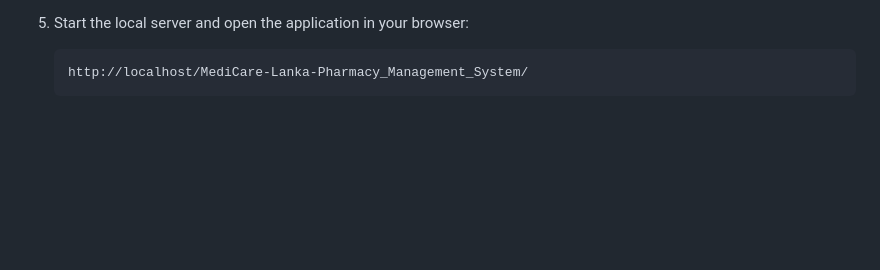
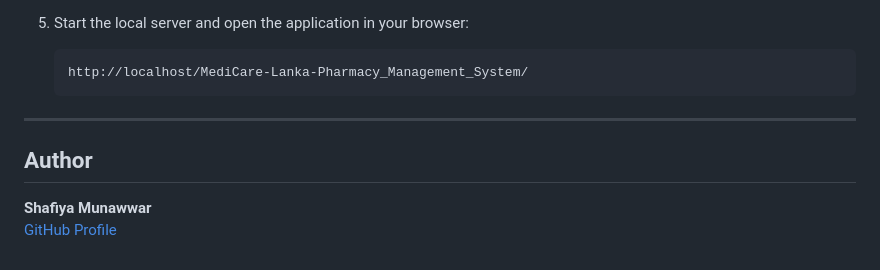
Before and after one commit to Safeeya-Munawwar/Pharmacy-Management-System, a Markdown page: README.md, the part around the change. GitHub-like rendering; blank space fills up the shorter version.

````diff
--- a/README.md
+++ b/README.md
@@ -126,3 +126,9 @@ The MediCare Lanka Pharmacy Management System provides a reliable and efficient
    ```
    http://localhost/MediCare-Lanka-Pharmacy_Management_System/
    ```
+
+---
+
+## Author
+**Shafiya Munawwar**
+[GitHub Profile](https://github.com/shafiya-munawwar0036)
````
